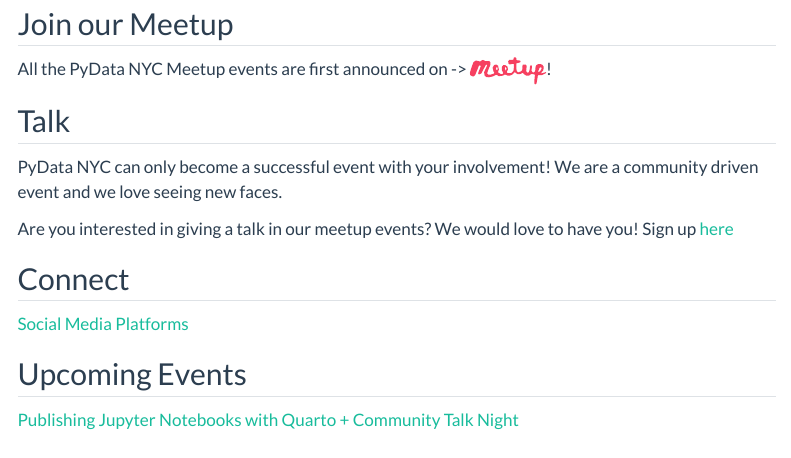
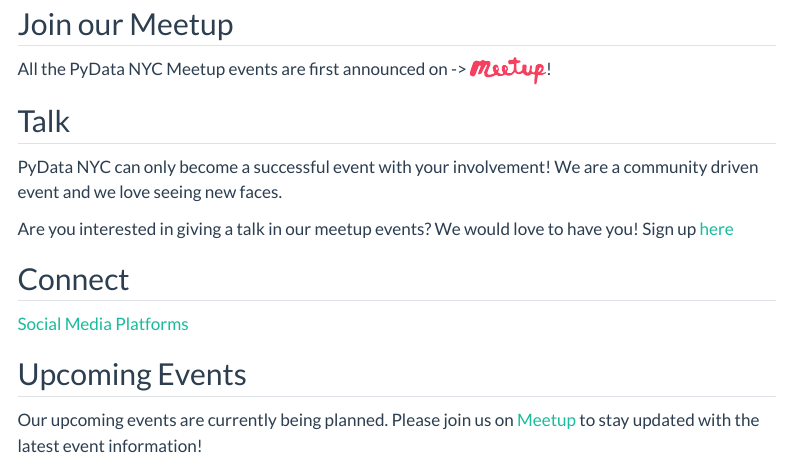
Before and after one commit to PyData-NYC-meetup/pydata-nyc-meetup.github.io, a Quarto document (index.qmd): the page in a window 1100 px wide, from 590 px down. Rendered offline with R 4.5, knitr and Pandoc in place of Quarto, with nearby package versions; menus at the side of the page are left out.

Commit message:
Update upcoming-event section

```diff
--- a/index.qmd
+++ b/index.qmd
@@ -21,4 +21,4 @@ Sign up [here](https://forms.gle/vkab3vjLmwHgrrHU9)
 [Social Media Platforms](pages/Social.qmd)
 
 ## Upcoming Events
-[Publishing Jupyter Notebooks with Quarto + Community Talk Night](https://www.meetup.com/pydatanyc/events/293373920/)
+Our upcoming events are currently being planned. Please join us on [Meetup](https://www.meetup.com/pydatanyc/) to stay updated with the latest event information!
```
